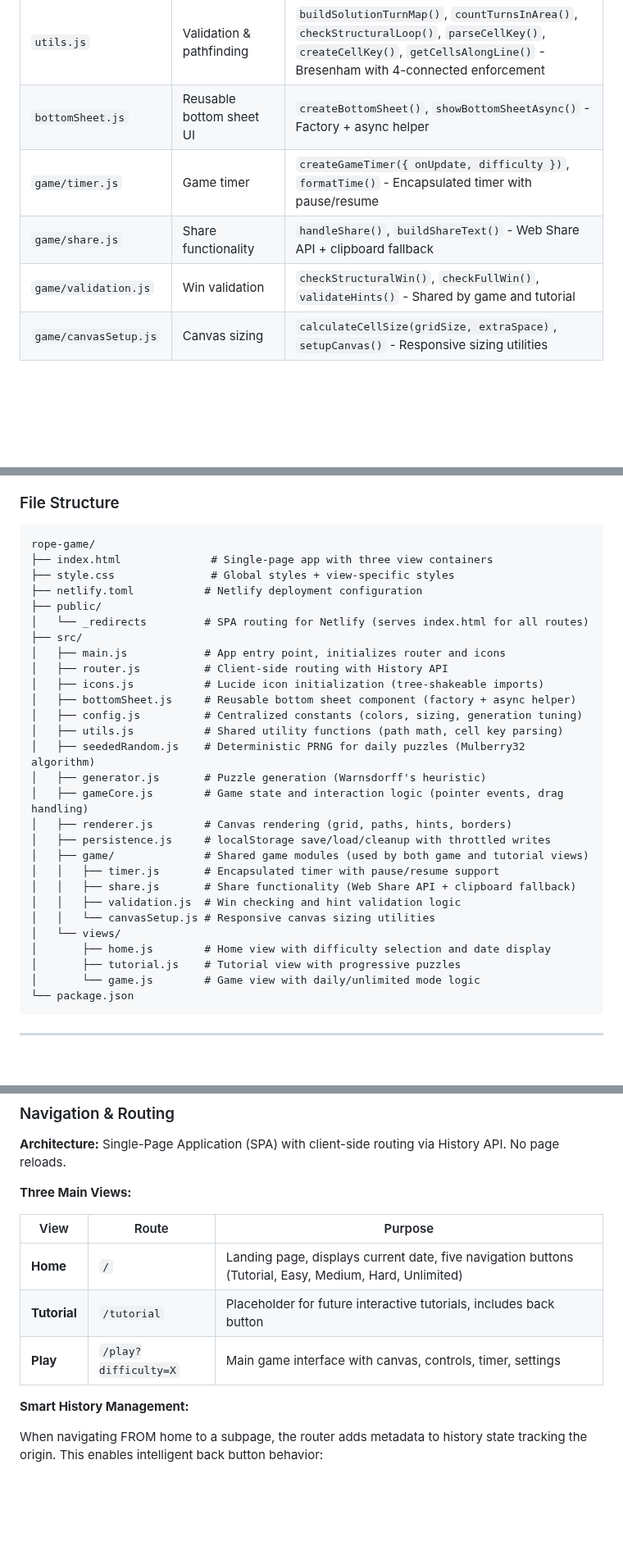
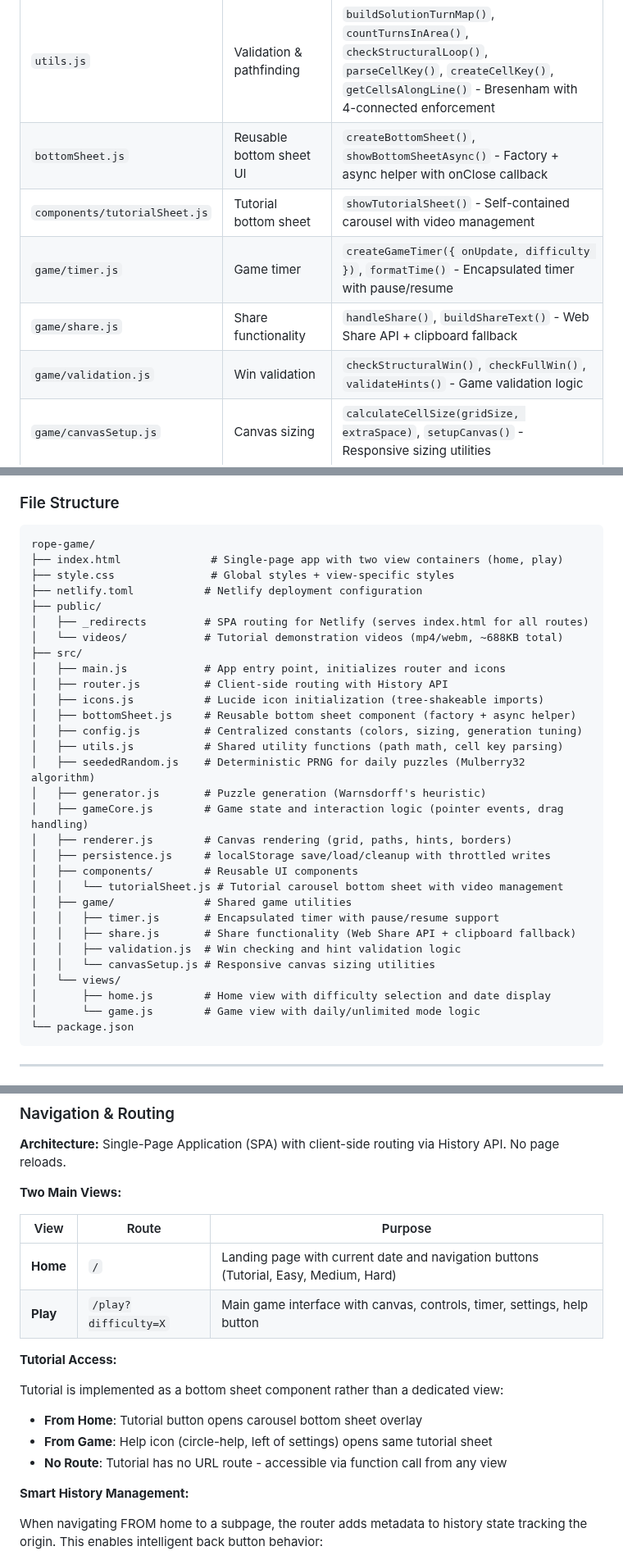
Before and after one commit to alexduckmanton/rope-game, a Markdown page: CLAUDE.md, 3 parts joined by grey strips. Shown at 82% size. GitHub-like rendering; blank space fills up the shorter version.

````diff
--- a/CLAUDE.md
+++ b/CLAUDE.md
@@ -17,10 +17,11 @@
 | `persistence.js` | localStorage persistence | `saveGameState()`, `loadGameState()`, `createThrottledSave()`, `saveSettings()` |
 | `seededRandom.js` | Deterministic PRNG | `createSeededRandom(seed)` - Mulberry32 for daily puzzles |
 | `utils.js` | Validation & pathfinding | `buildSolutionTurnMap()`, `countTurnsInArea()`, `checkStructuralLoop()`, `parseCellKey()`, `createCellKey()`, `getCellsAlongLine()` - Bresenham with 4-connected enforcement |
-| `bottomSheet.js` | Reusable bottom sheet UI | `createBottomSheet()`, `showBottomSheetAsync()` - Factory + async helper |
+| `bottomSheet.js` | Reusable bottom sheet UI | `createBottomSheet()`, `showBottomSheetAsync()` - Factory + async helper with onClose callback |
+| `components/tutorialSheet.js` | Tutorial bottom sheet | `showTutorialSheet()` - Self-contained carousel with video management |
 | `game/timer.js` | Game timer | `createGameTimer({ onUpdate, difficulty })`, `formatTime()` - Encapsulated timer with pause/resume |
 | `game/share.js` | Share functionality | `handleShare()`, `buildShareText()` - Web Share API + clipboard fallback |
-| `game/validation.js` | Win validation | `checkStructuralWin()`, `checkFullWin()`, `validateHints()` - Shared by game and tutorial |
+| `game/validation.js` | Win validation | `checkStructuralWin()`, `checkFullWin()`, `validateHints()` - Game validation logic |
 | `game/canvasSetup.js` | Canvas sizing | `calculateCellSize(gridSize, extraSpace)`, `setupCanvas()` - Responsive sizing utilities |
 
 ### Core Concepts
@@ -261,11 +262,12 @@ In tutorial pages, hint numbers use the magnitude-based gradient for educational
 
 ```
 rope-game/
-├── index.html              # Single-page app with three view containers
+├── index.html              # Single-page app with two view containers (home, play)
 ├── style.css               # Global styles + view-specific styles
 ├── netlify.toml           # Netlify deployment configuration
 ├── public/
-│   └── _redirects         # SPA routing for Netlify (serves index.html for all routes)
+│   ├── _redirects         # SPA routing for Netlify (serves index.html for all routes)
+│   └── videos/            # Tutorial demonstration videos (mp4/webm, ~688KB total)
 ├── src/
 │   ├── main.js            # App entry point, initializes router and icons
 │   ├── router.js          # Client-side routing with History API
@@ -278,14 +280,15 @@ rope-game/
 │   ├── gameCore.js        # Game state and interaction logic (pointer events, drag handling)
 │   ├── renderer.js        # Canvas rendering (grid, paths, hints, borders)
 │   ├── persistence.js     # localStorage save/load/cleanup with throttled writes
-│   ├── game/              # Shared game modules (used by both game and tutorial views)
+│   ├── components/        # Reusable UI components
+│   │   └── tutorialSheet.js # Tutorial carousel bottom sheet with video management
+│   ├── game/              # Shared game utilities
 │   │   ├── timer.js       # Encapsulated timer with pause/resume support
 │   │   ├── share.js       # Share functionality (Web Share API + clipboard fallback)
 │   │   ├── validation.js  # Win checking and hint validation logic
 │   │   └── canvasSetup.js # Responsive canvas sizing utilities
 │   └── views/
 │       ├── home.js        # Home view with difficulty selection and date display
-│       ├── tutorial.js    # Tutorial view with progressive puzzles
 │       └── game.js        # Game view with daily/unlimited mode logic
 └── package.json
 ```
@@ -341,13 +344,19 @@ Generates Hamiltonian cycles (paths visiting all cells exactly once forming a lo
 
 **Architecture:** Single-Page Application (SPA) with client-side routing via History API. No page reloads.
 
-**Three Main Views:**
+**Two Main Views:**
 
 | View | Route | Purpose |
 |------|-------|---------|
-| **Home** | `/` | Landing page, displays current date, five navigation buttons (Tutorial, Easy, Medium, Hard, Unlimited) |
-| **Tutorial** | `/tutorial` | Placeholder for future interactive tutorials, includes back button |
-| **Play** | `/play?difficulty=X` | Main game interface with canvas, controls, timer, settings |
+| **Home** | `/` | Landing page with current date and navigation buttons (Tutorial, Easy, Medium, Hard) |
+| **Play** | `/play?difficulty=X` | Main game interface with canvas, controls, timer, settings, help button |
+
+**Tutorial Access:**
+
+Tutorial is implemented as a bottom sheet component rather than a dedicated view:
+- **From Home**: Tutorial button opens carousel bottom sheet overlay
+- **From Game**: Help icon (circle-help, left of settings) opens same tutorial sheet
+- **No Route**: Tutorial has no URL route - accessible via function call from any view
 
 **Smart History Management:**
 
````
Also changed, not shown: other parts of CLAUDE.md (+62 -3 lines).
